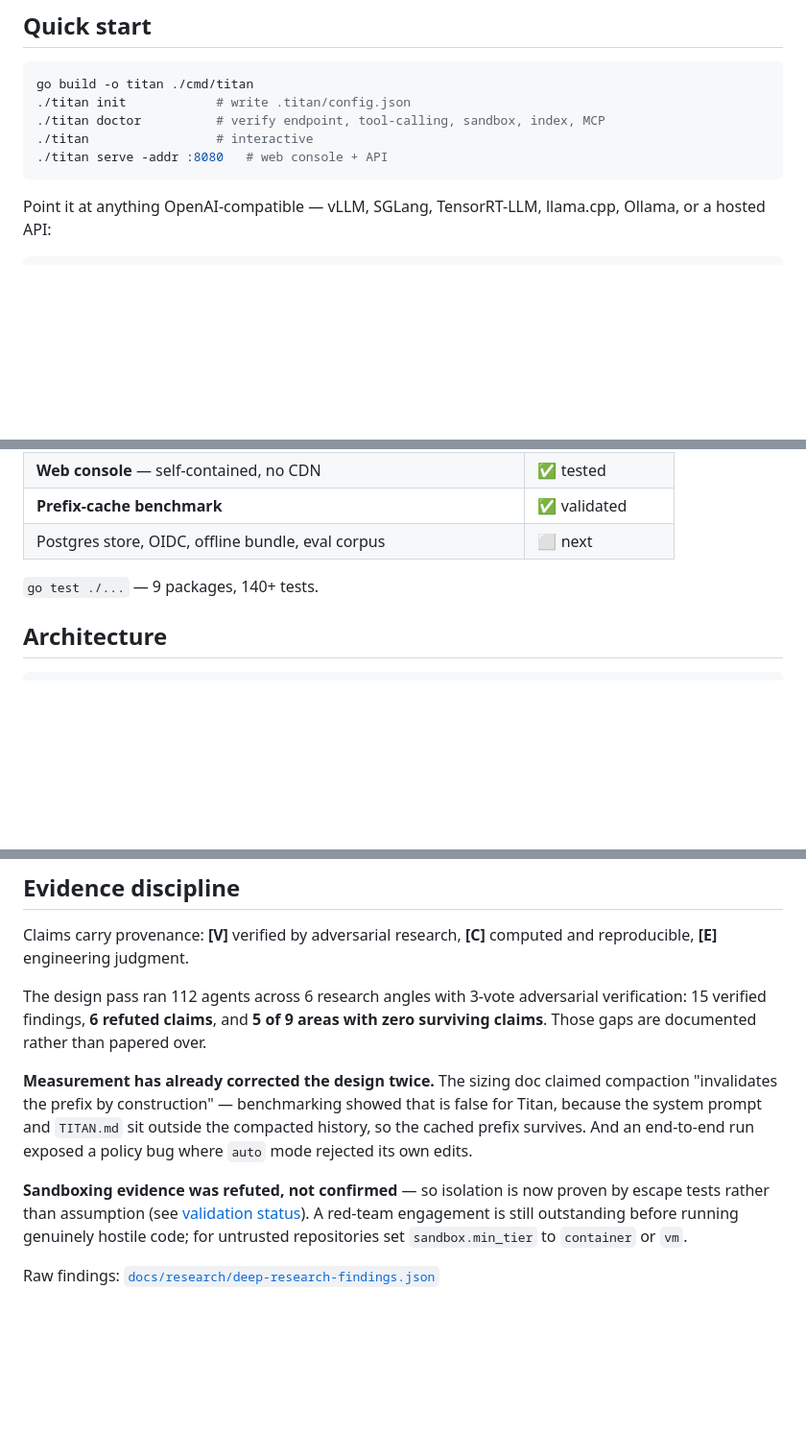
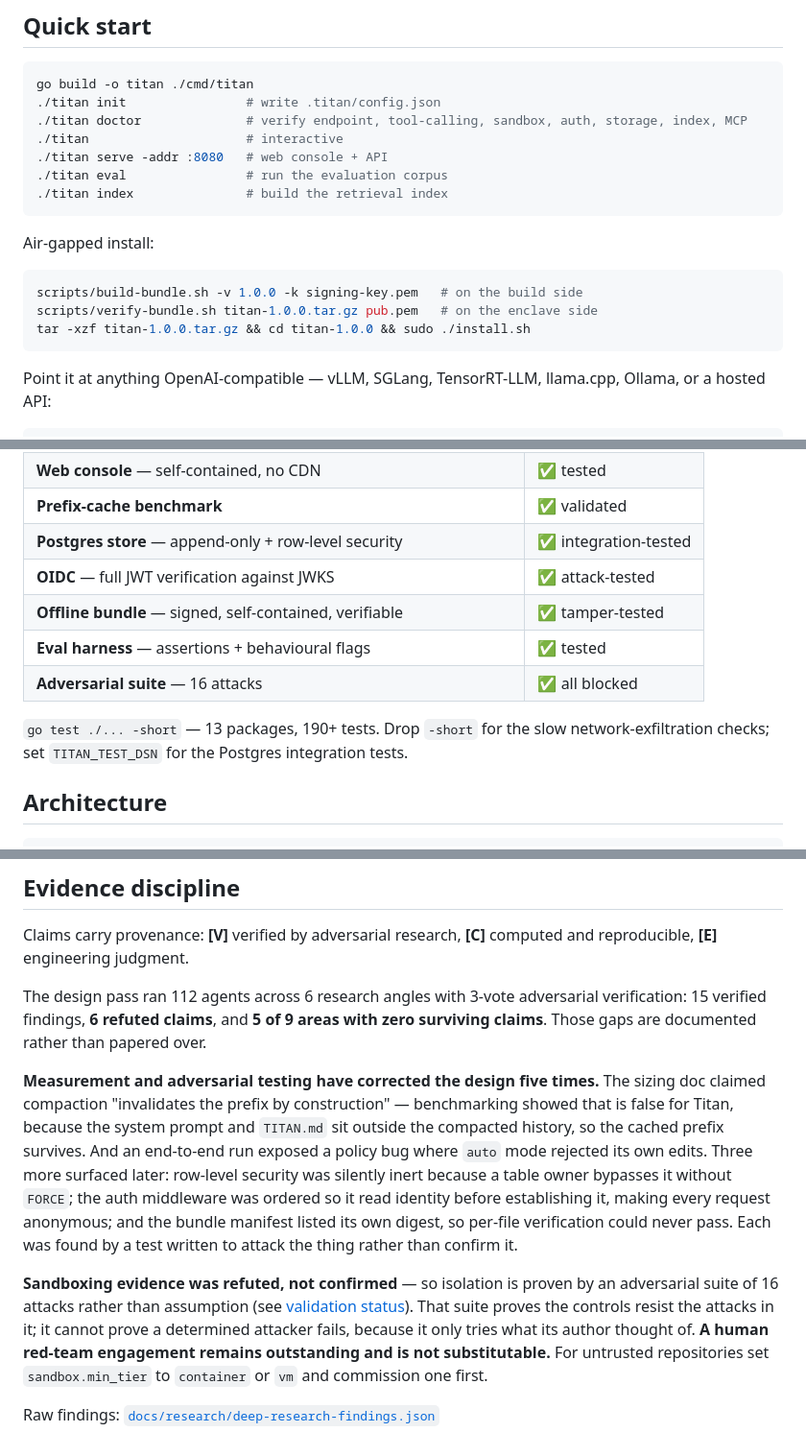
Before and after one commit to singhmeghna79/abhed, a Markdown page: README.md, 3 parts joined by grey strips. Shown at 96% size. Rendered like a GitHub page; blank space fills up the shorter version.

Commit message:
README: reflect the completed platform
Records all four remaining items as done, and names the three additional
bugs that adversarial testing surfaced (RLS silently inert without FORCE,
inverted auth middleware ordering, self-referential bundle manifest).

Keeps the human red-team engagement listed as outstanding and explicitly
not substitutable by the automated suite.

````diff
--- a/README.md
+++ b/README.md
@@ -29,10 +29,20 @@ Better harness, better agent. Both compound.
 
 ```bash
 go build -o titan ./cmd/titan
-./titan init            # write .titan/config.json
-./titan doctor          # verify endpoint, tool-calling, sandbox, index, MCP
-./titan                 # interactive
+./titan init                # write .titan/config.json
+./titan doctor              # verify endpoint, tool-calling, sandbox, auth, storage, index, MCP
+./titan                     # interactive
 ./titan serve -addr :8080   # web console + API
+./titan eval                # run the evaluation corpus
+./titan index               # build the retrieval index
+```
+
+Air-gapped install:
+
+```bash
+scripts/build-bundle.sh -v 1.0.0 -k signing-key.pem   # on the build side
+scripts/verify-bundle.sh titan-1.0.0.tar.gz pub.pem   # on the enclave side
+tar -xzf titan-1.0.0.tar.gz && cd titan-1.0.0 && sudo ./install.sh
 ```
 
 Point it at anything OpenAI-compatible — vLLM, SGLang, TensorRT-LLM, llama.cpp,
@@ -69,9 +79,14 @@ go build -o titan-bench ./cmd/titan-bench
 | **Server mode** — REST, SSE, remote approvals, tenancy | ✅ tested |
 | **Web console** — self-contained, no CDN | ✅ tested |
 | **Prefix-cache benchmark** | ✅ validated |
-| Postgres store, OIDC, offline bundle, eval corpus | ⬜ next |
+| **Postgres store** — append-only + row-level security | ✅ integration-tested |
+| **OIDC** — full JWT verification against JWKS | ✅ attack-tested |
+| **Offline bundle** — signed, self-contained, verifiable | ✅ tamper-tested |
+| **Eval harness** — assertions + behavioural flags | ✅ tested |
+| **Adversarial suite** — 16 attacks | ✅ all blocked |
 
-`go test ./...` — 9 packages, 140+ tests.
+`go test ./... -short` — 13 packages, 190+ tests. Drop `-short` for the slow
+network-exfiltration checks; set `TITAN_TEST_DSN` for the Postgres integration tests.
 
 ## Architecture
 
@@ -134,15 +149,23 @@ The design pass ran 112 agents across 6 research angles with 3-vote adversarial
 verification: 15 verified findings, **6 refuted claims**, and **5 of 9 areas with
 zero surviving claims**. Those gaps are documented rather than papered over.
 
-**Measurement has already corrected the design twice.** The sizing doc claimed
+**Measurement and adversarial testing have corrected the design five times.** The sizing doc claimed
 compaction "invalidates the prefix by construction" — benchmarking showed that is
 false for Titan, because the system prompt and `TITAN.md` sit outside the
 compacted history, so the cached prefix survives. And an end-to-end run exposed a
-policy bug where `auto` mode rejected its own edits.
+policy bug where `auto` mode rejected its own edits. Three more surfaced later:
+row-level security was silently inert because a table owner bypasses it without
+`FORCE`; the auth middleware was ordered so it read identity before establishing
+it, making every request anonymous; and the bundle manifest listed its own digest,
+so per-file verification could never pass. Each was found by a test written to
+attack the thing rather than confirm it.
 
-**Sandboxing evidence was refuted, not confirmed** — so isolation is now proven by
-escape tests rather than assumption (see [validation status](docs/architecture/03-security.md)).
-A red-team engagement is still outstanding before running genuinely hostile code;
-for untrusted repositories set `sandbox.min_tier` to `container` or `vm`.
+**Sandboxing evidence was refuted, not confirmed** — so isolation is proven by an
+adversarial suite of 16 attacks rather than assumption (see
+[validation status](docs/architecture/03-security.md)). That suite proves the
+controls resist the attacks in it; it cannot prove a determined attacker fails,
+because it only tries what its author thought of. **A human red-team engagement
+remains outstanding and is not substitutable.** For untrusted repositories set
+`sandbox.min_tier` to `container` or `vm` and commission one first.
 
 Raw findings: [`docs/research/deep-research-findings.json`](docs/research/deep-research-findings.json)
````
